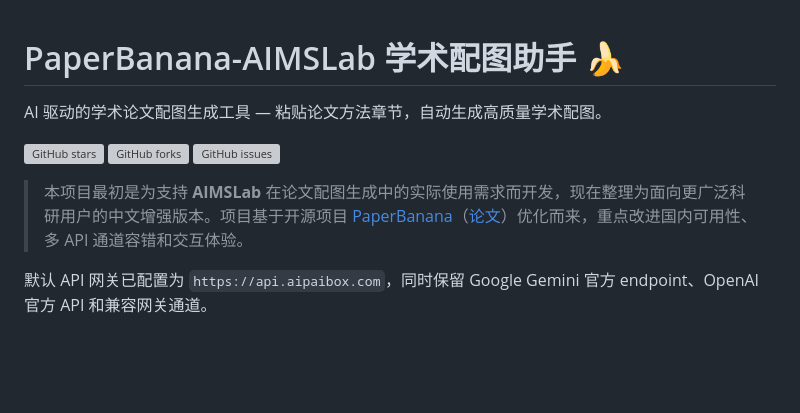
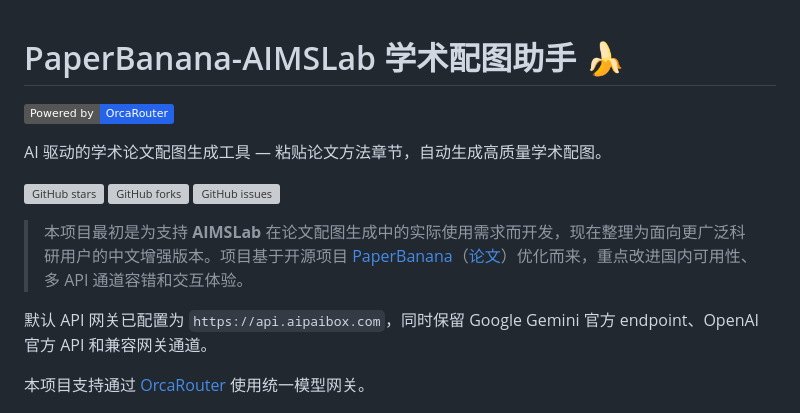
Before and after one commit to zhouzhq2021/PaperBanana-AIMSLab, a Markdown page: README.md, the part around the change. GitHub-like rendering; badges without logos; blank space fills up the shorter version; grey boxes are pictures that could not be loaded.

Commit message:
docs: add OrcaRouter promotion

```diff
--- a/README.md
+++ b/README.md
@@ -1,4 +1,6 @@
 # PaperBanana-AIMSLab 学术配图助手 🍌
+
+[![Powered by OrcaRouter](https://img.shields.io/badge/Powered_by-OrcaRouter-2563eb)](https://www.orcarouter.ai/ref/ref_5910a46d3ffe3ae64c25)
 
 AI 驱动的学术论文配图生成工具 — 粘贴论文方法章节，自动生成高质量学术配图。
 
@@ -9,6 +11,8 @@ AI 驱动的学术论文配图生成工具 — 粘贴论文方法章节，自动
 > 本项目最初是为支持 **AIMSLab** 在论文配图生成中的实际使用需求而开发，现在整理为面向更广泛科研用户的中文增强版本。项目基于开源项目 [PaperBanana](https://github.com/dwzhu-pku/PaperBanana)（[论文](https://huggingface.co/papers/2601.23265)）优化而来，重点改进国内可用性、多 API 通道容错和交互体验。
 
 默认 API 网关已配置为 `https://api.aipaibox.com`，同时保留 Google Gemini 官方 endpoint、OpenAI 官方 API 和兼容网关通道。
+
+本项目支持通过 [OrcaRouter](https://www.orcarouter.ai/ref/ref_5910a46d3ffe3ae64c25) 使用统一模型网关。
 
 ![示例效果](assets/teaser_figure.jpg)
 
```
